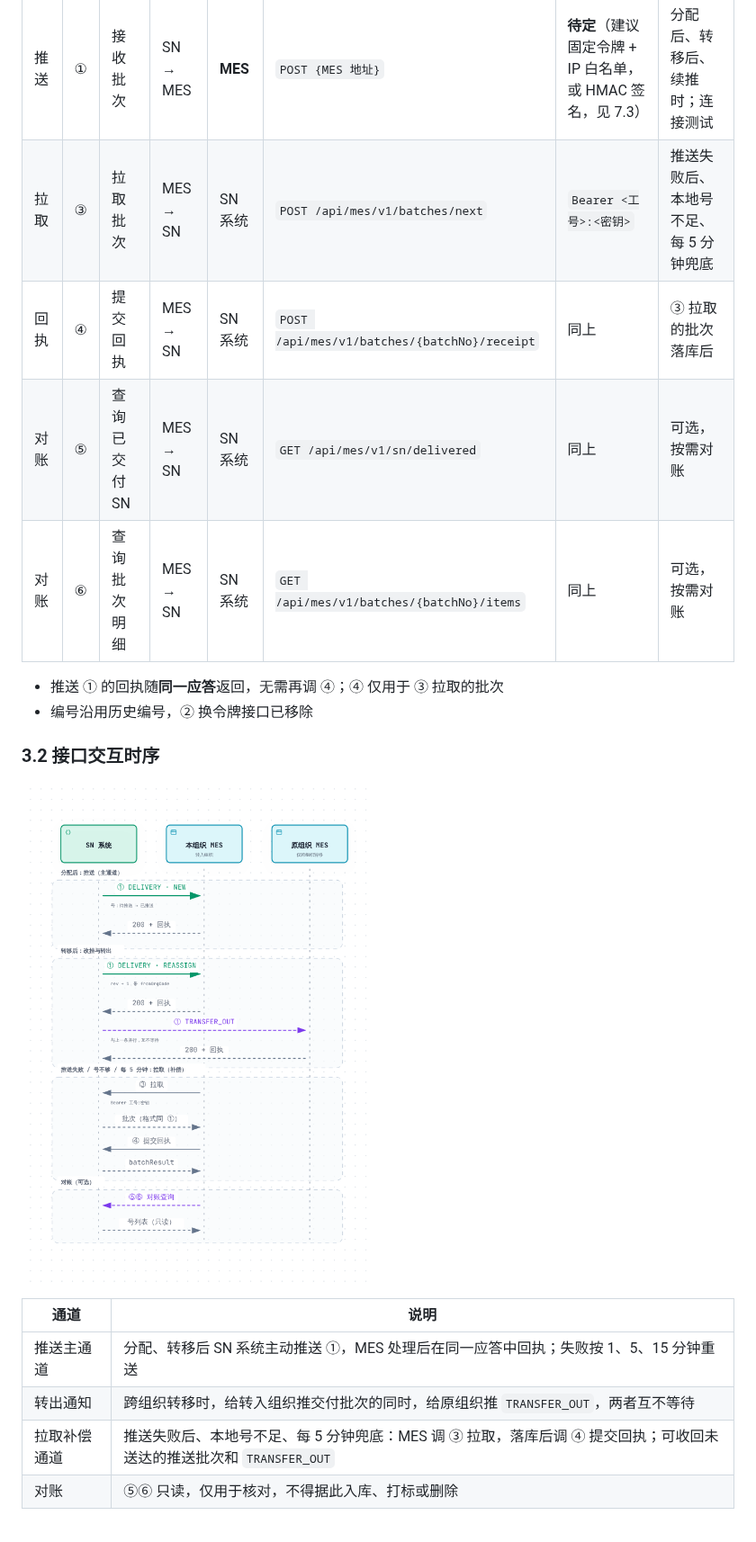
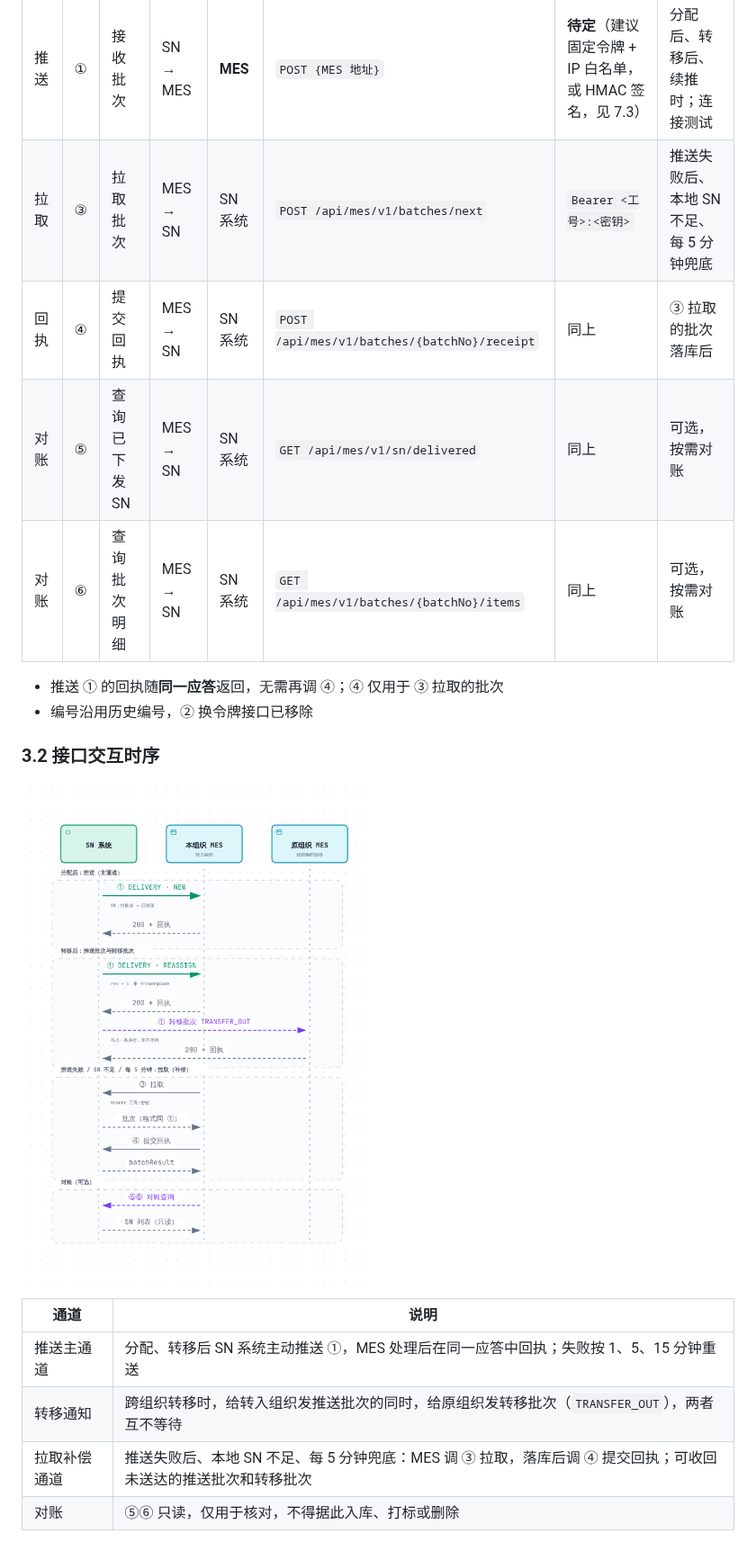
Before and after one commit to Createsnow/sn-center, a Markdown page: docs/SN 防重管控 · MES 对接说明（精简版）.md, the part around one of its changes. Shown at 90% size. GitHub-like rendering; pictures changed too: docs/images/MES对接说明/f2-interface.png.

```diff
--- a/docs/SN 防重管控 · MES 对接说明（精简版）.md
+++ b/docs/SN 防重管控 · MES 对接说明（精简版）.md
@@ -113,9 +113,9 @@
 | 类别 | # | 接口名称 | 方向 | 提供方 | 请求方式与路径 | 认证方式 | 调用时机 |
 | --- | --- | --- | --- | --- | --- | --- | --- |
 | 推送 | ① | 接收批次 | SN → MES | **MES** | `POST {MES 地址}` | **待定**（建议固定令牌 + IP 白名单，或 HMAC 签名，见 7.3） | 分配后、转移后、续推时；连接测试 |
-| 拉取 | ③ | 拉取批次 | MES → SN | SN 系统 | `POST /api/mes/v1/batches/next` | `Bearer <工号>:<密钥>` | 推送失败后、本地号不足、每 5 分钟兜底 |
+| 拉取 | ③ | 拉取批次 | MES → SN | SN 系统 | `POST /api/mes/v1/batches/next` | `Bearer <工号>:<密钥>` | 推送失败后、本地 SN 不足、每 5 分钟兜底 |
 | 回执 | ④ | 提交回执 | MES → SN | SN 系统 | `POST /api/mes/v1/batches/{batchNo}/receipt` | 同上 | ③ 拉取的批次落库后 |
-| 对账 | ⑤ | 查询已交付 SN | MES → SN | SN 系统 | `GET /api/mes/v1/sn/delivered` | 同上 | 可选，按需对账 |
+| 对账 | ⑤ | 查询已下发 SN | MES → SN | SN 系统 | `GET /api/mes/v1/sn/delivered` | 同上 | 可选，按需对账 |
 | 对账 | ⑥ | 查询批次明细 | MES → SN | SN 系统 | `GET /api/mes/v1/batches/{batchNo}/items` | 同上 | 可选，按需对账 |
 
 - 推送 ① 的回执随**同一应答**返回，无需再调 ④；④ 仅用于 ③ 拉取的批次
@@ -128,8 +128,8 @@
 | 通道 | 说明 |
 | --- | --- |
 | 推送主通道 | 分配、转移后 SN 系统主动推送 ①，MES 处理后在同一应答中回执；失败按 1、5、15 分钟重送 |
-| 转出通知 | 跨组织转移时，给转入组织推交付批次的同时，给原组织推 `TRANSFER_OUT`，两者互不等待 |
-| 拉取补偿通道 | 推送失败后、本地号不足、每 5 分钟兜底：MES 调 ③ 拉取，落库后调 ④ 提交回执；可收回未送达的推送批次和 `TRANSFER_OUT` |
+| 转移通知 | 跨组织转移时，给转入组织发推送批次的同时，给原组织发转移批次（`TRANSFER_OUT`），两者互不等待 |
+| 拉取补偿通道 | 推送失败后、本地 SN 不足、每 5 分钟兜底：MES 调 ③ 拉取，落库后调 ④ 提交回执；可收回未送达的推送批次和转移批次 |
 | 对账 | ⑤⑥ 只读，仅用于核对，不得据此入库、打标或删除 |
 
 推送与拉取的**批次格式完全相同**，MES 只需实现一套处理逻辑（第 4 章）；同一批次可能经两条通道到达，按 `batchNo` 只处理一次。
```
Also changed, not shown: other parts of docs/SN 防重管控 · MES 对接说明（精简版）.md (+82 -53 lines), docs/images/MES对接说明/f0-business.png, docs/images/MES对接说明/f10-transfer-sn.png, docs/images/MES对接说明/f11-transfer-seq.png, docs/images/MES对接说明/f4-same-org.png, 5 other files.
